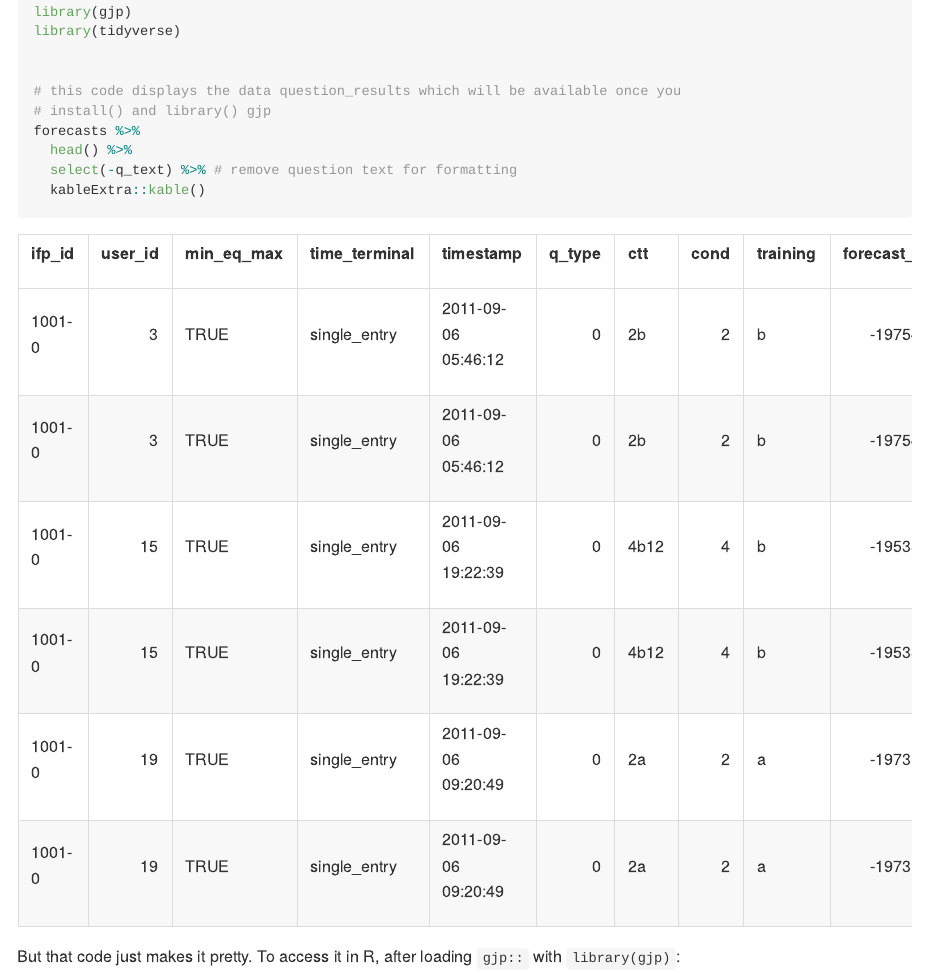
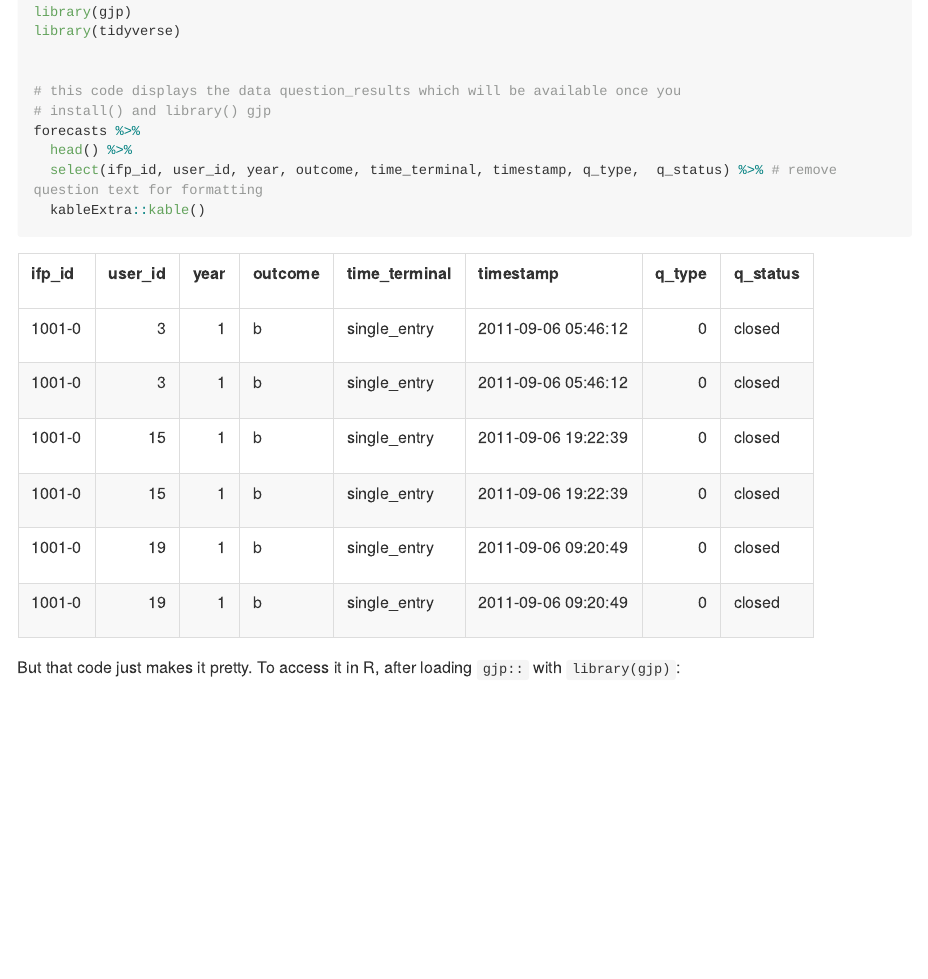
Before and after one commit to softloud/gjp, an R Markdown document (README.Rmd): the page in a window 1100 px wide, from 740 px down. The pictures show the output file README.md that the author committed with the source, drawn offline in the style of GitHub; long lines of code are wrapped.

Commit message:
with outcome

````diff
--- a/README.Rmd
+++ b/README.Rmd
@@ -56,7 +56,7 @@ library(tidyverse)
 # install() and library() gjp
 forecasts %>%
   head() %>%
-  select(-q_text) %>% # remove question text for formatting
+  select(ifp_id, user_id, year, outcome, time_terminal, timestamp, q_type,  q_status) %>% # remove question text for formatting
   kableExtra::kable()
 
 ```
````
Also changed, not shown: README.md, README.Rmd (1 more changed lines).
